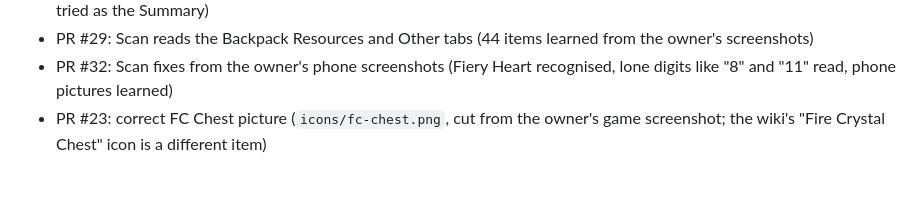
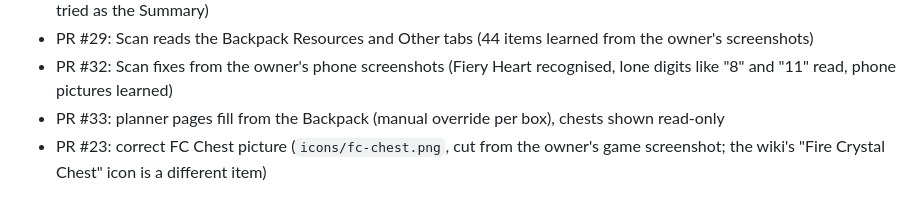
Before and after one commit to BuildwithRaed/WOS-RST, a Markdown page: CLAUDE.md, the part around one of its changes. Drawn GitHub-style.

Commit message:
CLAUDE.md: planner pages now fill from the Backpack
Co-Authored-By: Claude Opus 5.5 <noreply@anthropic.com>
Claude-Session: https://claude.ai/code/session_01SFNDNypYijKZkLgrTkCx4R

```diff
--- a/CLAUDE.md
+++ b/CLAUDE.md
@@ -95,4 +95,5 @@ The cloud environment allows `hzourauekkiorojrhpko.supabase.co` and `www.wosrst.
 - PR #28: Scan fix for phone screenshots (reads only the light Summary panel; squares found but no speedups → also tried as the Summary)
 - PR #29: Scan reads the Backpack Resources and Other tabs (44 items learned from the owner's screenshots)
 - PR #32: Scan fixes from the owner's phone screenshots (Fiery Heart recognised, lone digits like "8" and "11" read, phone pictures learned)
+- PR #33: planner pages fill from the Backpack (manual override per box), chests shown read-only
 - PR #23: correct FC Chest picture (`icons/fc-chest.png`, cut from the owner's game screenshot; the wiki's "Fire Crystal Chest" icon is a different item)
```
Also changed, not shown: other parts of CLAUDE.md (+1 -1 lines).
